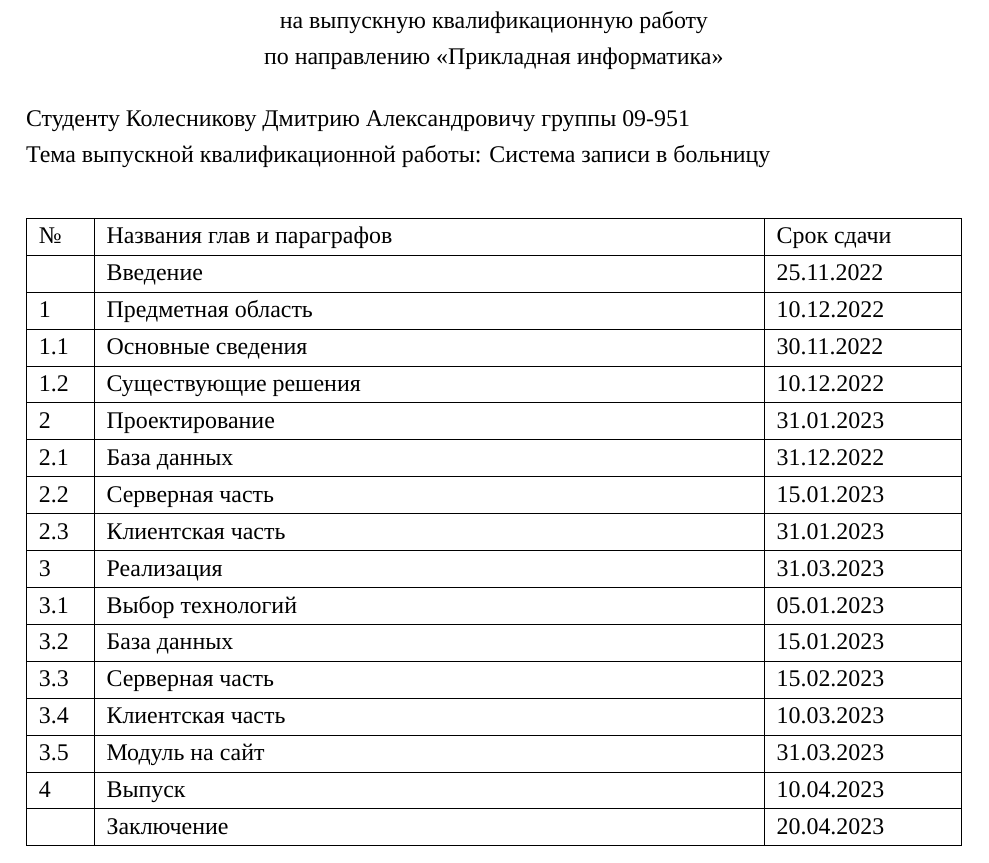
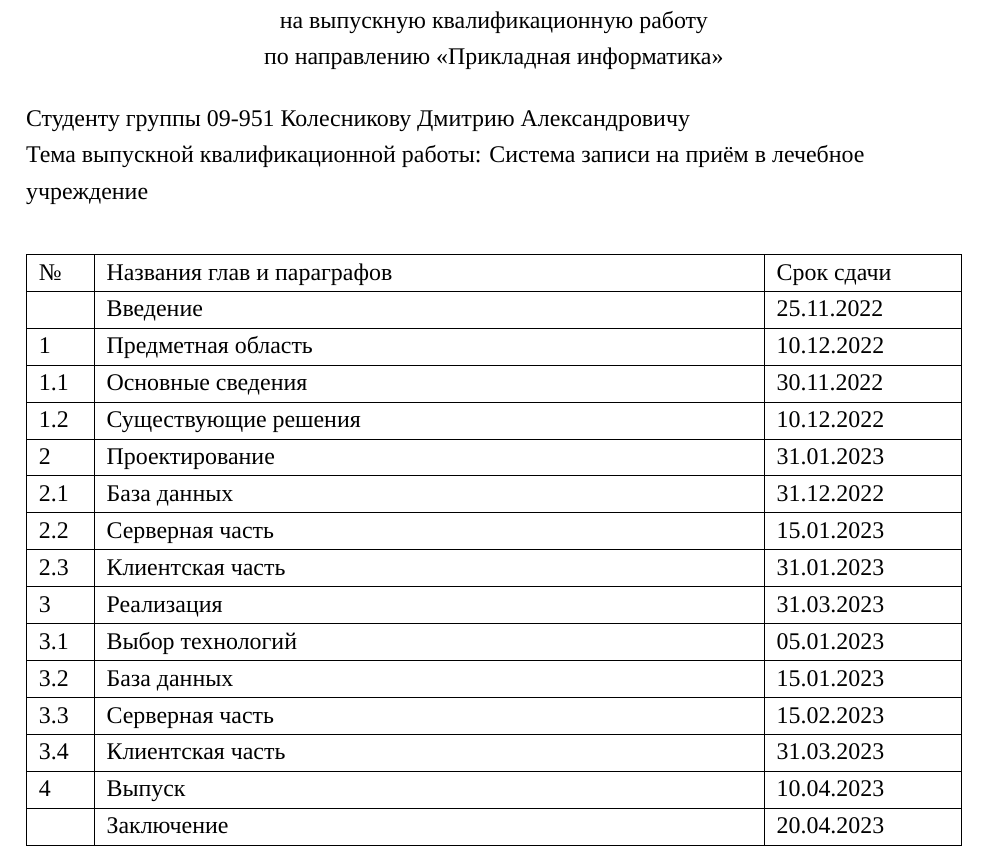
Before and after one commit to zalimannard/rkib-appointment, a LaTeX problem sheet (documents/assignment.tex): part of the page, cut so that both start at the same text. Compiled offline with XeLaTeX; a missing font is replaced by an installed copy or a similar font.

Commit message:
docs(asgmnt): Изменить тему и убрать "модуль"
Модуль можно будет включить в "Клиентскую часть". Выделяте его отдельно
здесь, но не выделять при проектировении кажется странным. Другой способ
решения - переименовать "Клиентскую часть" в реализации, но я не знаю на
что.

```diff
--- a/documents/assignment.tex
+++ b/documents/assignment.tex
@@ -1,15 +1,20 @@
-\documentclass[a4paper]{article}
+\documentclass[a4paper,12pt]{extarticle}
 
-\usepackage[12pt]{extsizes}
-\usepackage[left=30mm, top=20mm, right=15mm, bottom=20mm]{geometry}
+\usepackage{polyglossia}
+\usepackage{fontspec}
+\setmainfont{Times New Roman}
 \usepackage[onehalfspacing]{setspace}
-\usepackage{fontspec}
+
 \usepackage{xltabular}
 \usepackage{multicol}
 \usepackage{ulem}
 
 \pagestyle{empty}
-\setmainfont{Times New Roman}
+\usepackage[left=30mm, top=20mm, right=15mm, bottom=20mm]{geometry}
+
+\author{Колесников Д.А.}
+\title{Задание на выпускную квалификационную работу}
+\date{\today}
 
 \begin{document}
     \begin{center}
@@ -25,8 +30,9 @@
     \end{center}
 
     \begin{flushleft}
-        Студенту Колесникову Дмитрию Александровичу группы 09-951 \\
-        Тема выпускной квалификационной работы: Система записи в больницу
+        Студенту группы 09-951 Колесникову Дмитрию Александровичу
+
+        Тема выпускной квалификационной работы: Система записи на приём в лечебное учреждение
     \end{flushleft}
 
     \begin{xltabular}{\textwidth} { |
@@ -61,9 +67,7 @@
         \hline
         3.3 & Серверная часть & 15.02.2023 \\
         \hline
-        3.4 & Клиентская часть & 10.03.2023 \\
-        \hline
-        3.5 & Модуль на сайт & 31.03.2023 \\
+        3.4 & Клиентская часть & 31.03.2023 \\
         \hline
         4 & Выпуск & 10.04.2023 \\
         \hline
```
Also changed, not shown: documents/assignment.pdf.
